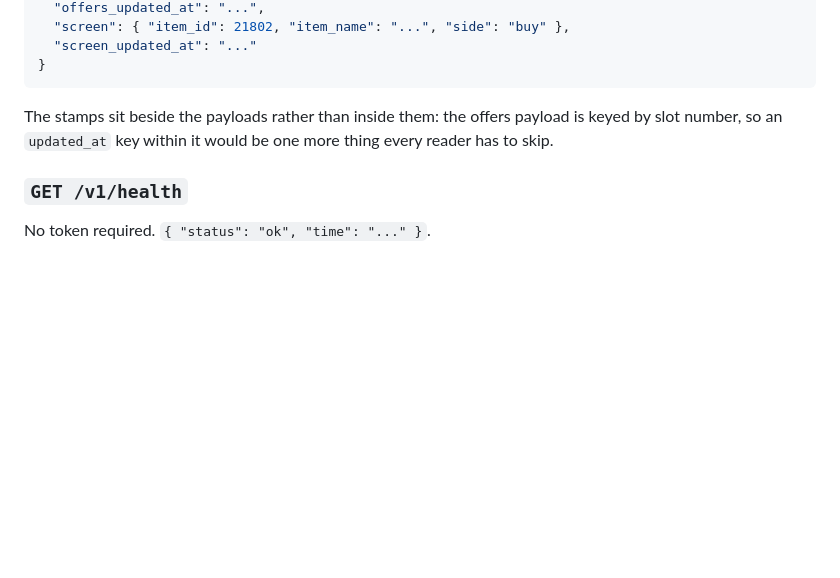
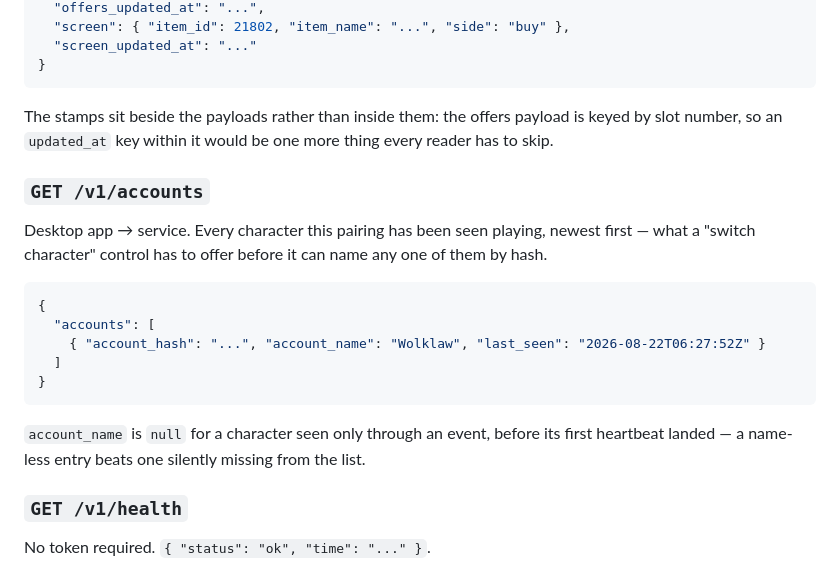
Before and after one commit to Wolklaw/OSRS-Toolkit, a Markdown page: docs/sync-api.md, the part around the change. Drawn GitHub-style; blank space fills up the shorter version.

Commit message:
Document GET /v1/accounts in the sync contract

````diff
--- a/docs/sync-api.md
+++ b/docs/sync-api.md
@@ -135,6 +135,22 @@ app wants all three to draw one page.
 The stamps sit beside the payloads rather than inside them: the offers payload is keyed by slot
 number, so an `updated_at` key within it would be one more thing every reader has to skip.
 
+### `GET /v1/accounts`
+
+Desktop app → service. Every character this pairing has been seen playing, newest first —
+what a "switch character" control has to offer before it can name any one of them by hash.
+
+```json
+{
+  "accounts": [
+    { "account_hash": "...", "account_name": "Wolklaw", "last_seen": "2026-08-22T06:27:52Z" }
+  ]
+}
+```
+
+`account_name` is `null` for a character seen only through an event, before its first
+heartbeat landed — a name-less entry beats one silently missing from the list.
+
 ### `GET /v1/health`
 
 No token required. `{ "status": "ok", "time": "..." }`.
````
